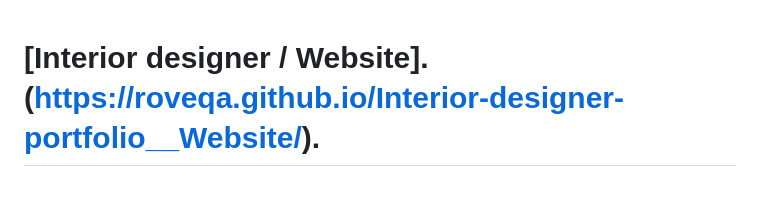
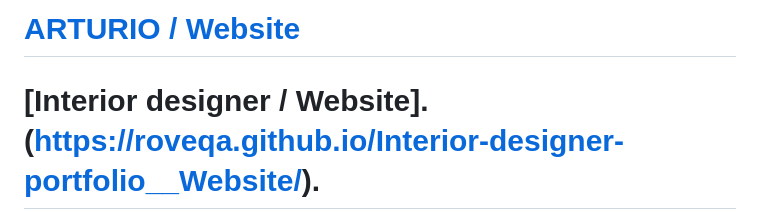
Before and after one commit to Roveqa/Interior-designer-portfolio__Website, a Markdown page: README.md, the part around the change. Rendered like a GitHub page; blank space fills up the shorter version.

```diff
--- a/README.md
+++ b/README.md
@@ -1,3 +1,4 @@
+# [ARTURIO / Website](https://roveqa.github.io/ARTURIO/)
 # [Interior designer / Website].(https://roveqa.github.io/Interior-designer-portfolio__Website/).
 
 + **[:ru:](#ru)**
```
